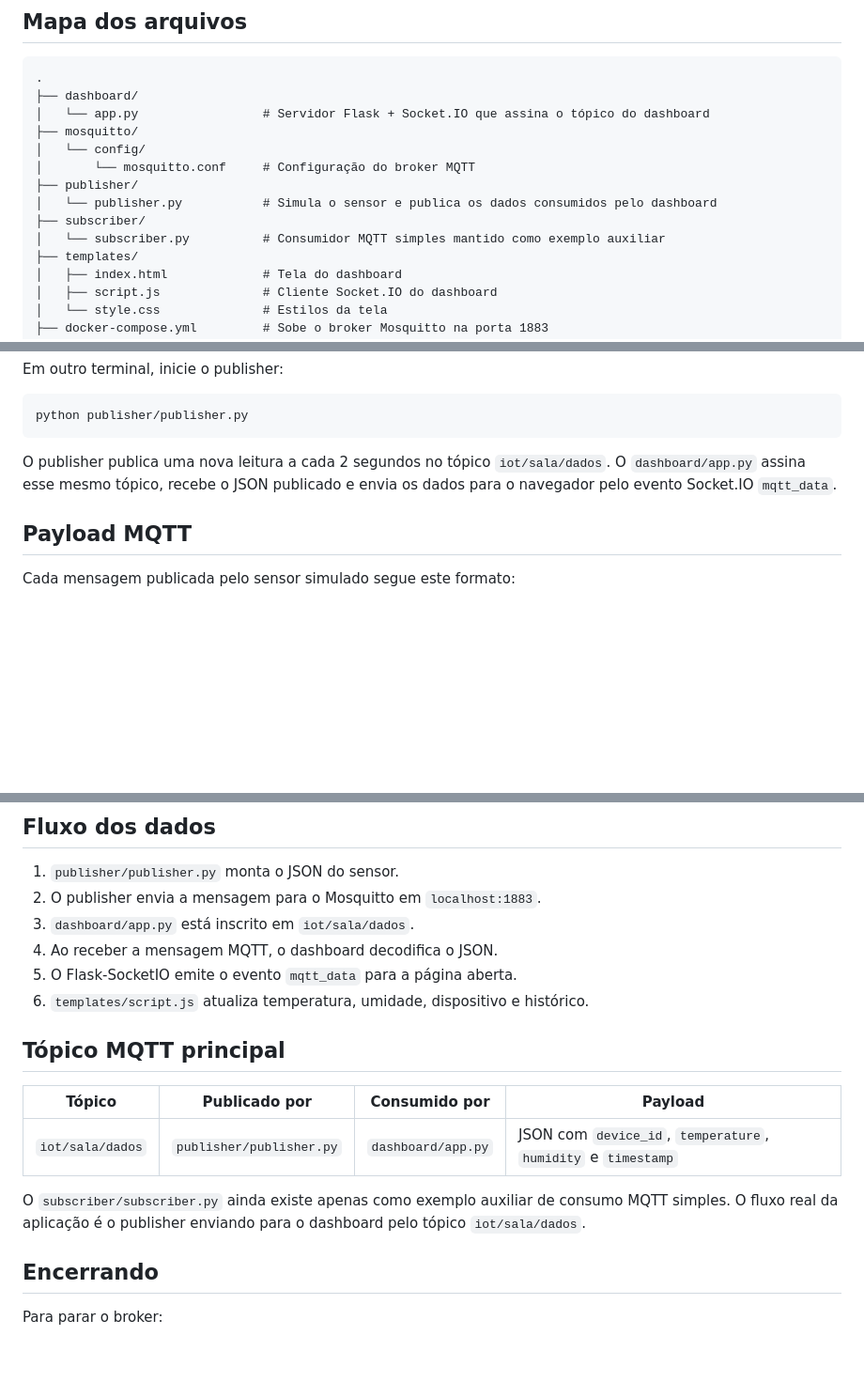
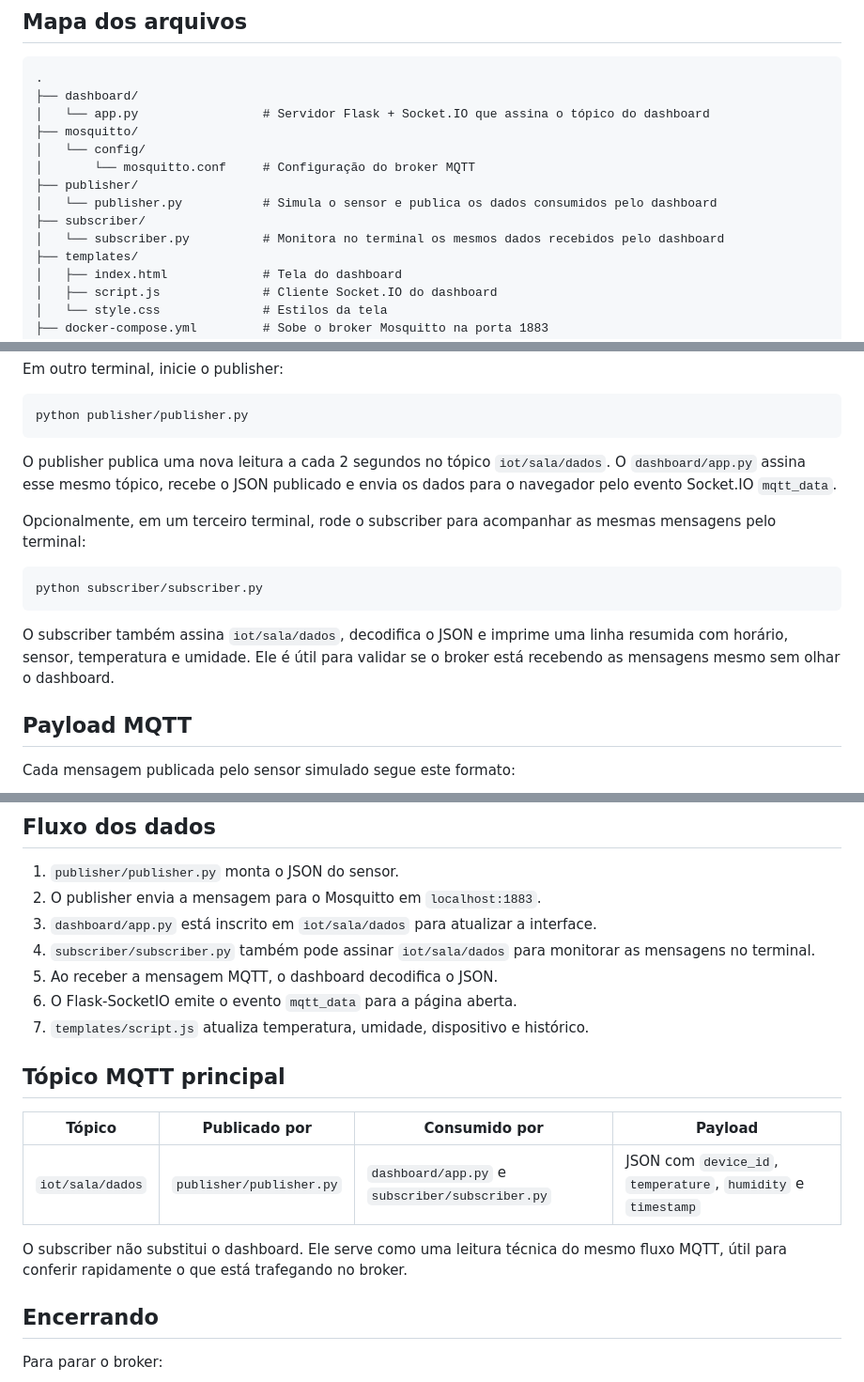
Before and after one commit to Matheussfreitas/iot-monitoring-mqtt, a Markdown page: README.md, 3 parts joined by grey strips. Shown at 94% size. Rendered like a GitHub page; blank space fills up the shorter version.

````diff
--- a/README.md
+++ b/README.md
@@ -14,7 +14,7 @@ Projeto simples de monitoramento IoT com MQTT. O fluxo principal sobe um broker
 ├── publisher/
 │   └── publisher.py           # Simula o sensor e publica os dados consumidos pelo dashboard
 ├── subscriber/
-│   └── subscriber.py          # Consumidor MQTT simples mantido como exemplo auxiliar
+│   └── subscriber.py          # Monitora no terminal os mesmos dados recebidos pelo dashboard
 ├── templates/
 │   ├── index.html             # Tela do dashboard
 │   ├── script.js              # Cliente Socket.IO do dashboard
@@ -74,6 +74,14 @@ python publisher/publisher.py
 
 O publisher publica uma nova leitura a cada 2 segundos no tópico `iot/sala/dados`. O `dashboard/app.py` assina esse mesmo tópico, recebe o JSON publicado e envia os dados para o navegador pelo evento Socket.IO `mqtt_data`.
 
+Opcionalmente, em um terceiro terminal, rode o subscriber para acompanhar as mesmas mensagens pelo terminal:
+
+```bash
+python subscriber/subscriber.py
+```
+
+O subscriber também assina `iot/sala/dados`, decodifica o JSON e imprime uma linha resumida com horário, sensor, temperatura e umidade. Ele é útil para validar se o broker está recebendo as mensagens mesmo sem olhar o dashboard.
+
 ## Payload MQTT
 
 Cada mensagem publicada pelo sensor simulado segue este formato:
@@ -98,18 +106,19 @@ Campos usados pelo dashboard:
 
 1. `publisher/publisher.py` monta o JSON do sensor.
 2. O publisher envia a mensagem para o Mosquitto em `localhost:1883`.
-3. `dashboard/app.py` está inscrito em `iot/sala/dados`.
-4. Ao receber a mensagem MQTT, o dashboard decodifica o JSON.
-5. O Flask-SocketIO emite o evento `mqtt_data` para a página aberta.
-6. `templates/script.js` atualiza temperatura, umidade, dispositivo e histórico.
+3. `dashboard/app.py` está inscrito em `iot/sala/dados` para atualizar a interface.
+4. `subscriber/subscriber.py` também pode assinar `iot/sala/dados` para monitorar as mensagens no terminal.
+5. Ao receber a mensagem MQTT, o dashboard decodifica o JSON.
+6. O Flask-SocketIO emite o evento `mqtt_data` para a página aberta.
+7. `templates/script.js` atualiza temperatura, umidade, dispositivo e histórico.
 
 ## Tópico MQTT principal
 
 | Tópico | Publicado por | Consumido por | Payload |
 | --- | --- | --- | --- |
-| `iot/sala/dados` | `publisher/publisher.py` | `dashboard/app.py` | JSON com `device_id`, `temperature`, `humidity` e `timestamp` |
+| `iot/sala/dados` | `publisher/publisher.py` | `dashboard/app.py` e `subscriber/subscriber.py` | JSON com `device_id`, `temperature`, `humidity` e `timestamp` |
 
-O `subscriber/subscriber.py` ainda existe apenas como exemplo auxiliar de consumo MQTT simples. O fluxo real da aplicação é o publisher enviando para o dashboard pelo tópico `iot/sala/dados`.
+O subscriber não substitui o dashboard. Ele serve como uma leitura técnica do mesmo fluxo MQTT, útil para conferir rapidamente o que está trafegando no broker.
 
 ## Encerrando
 
````
